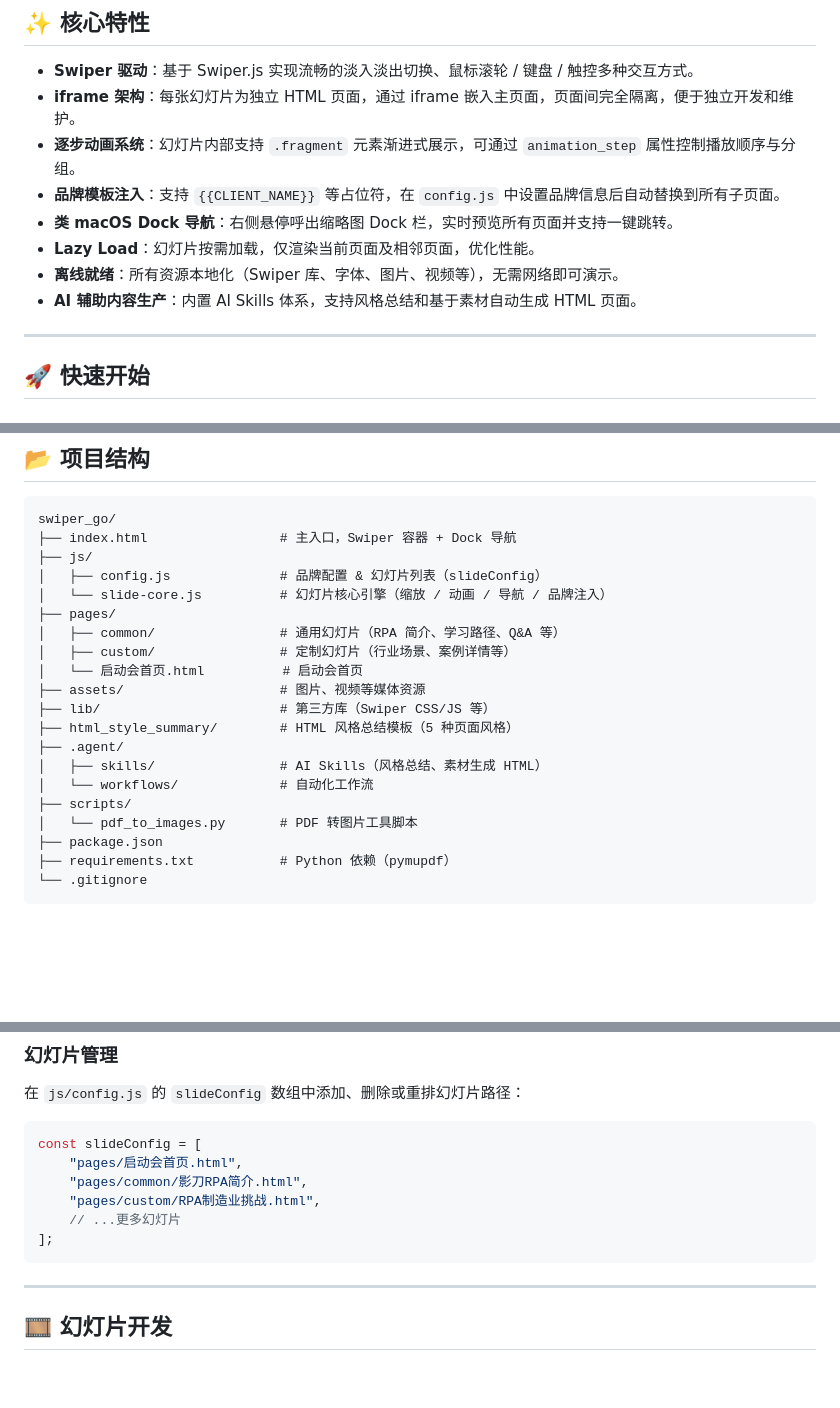
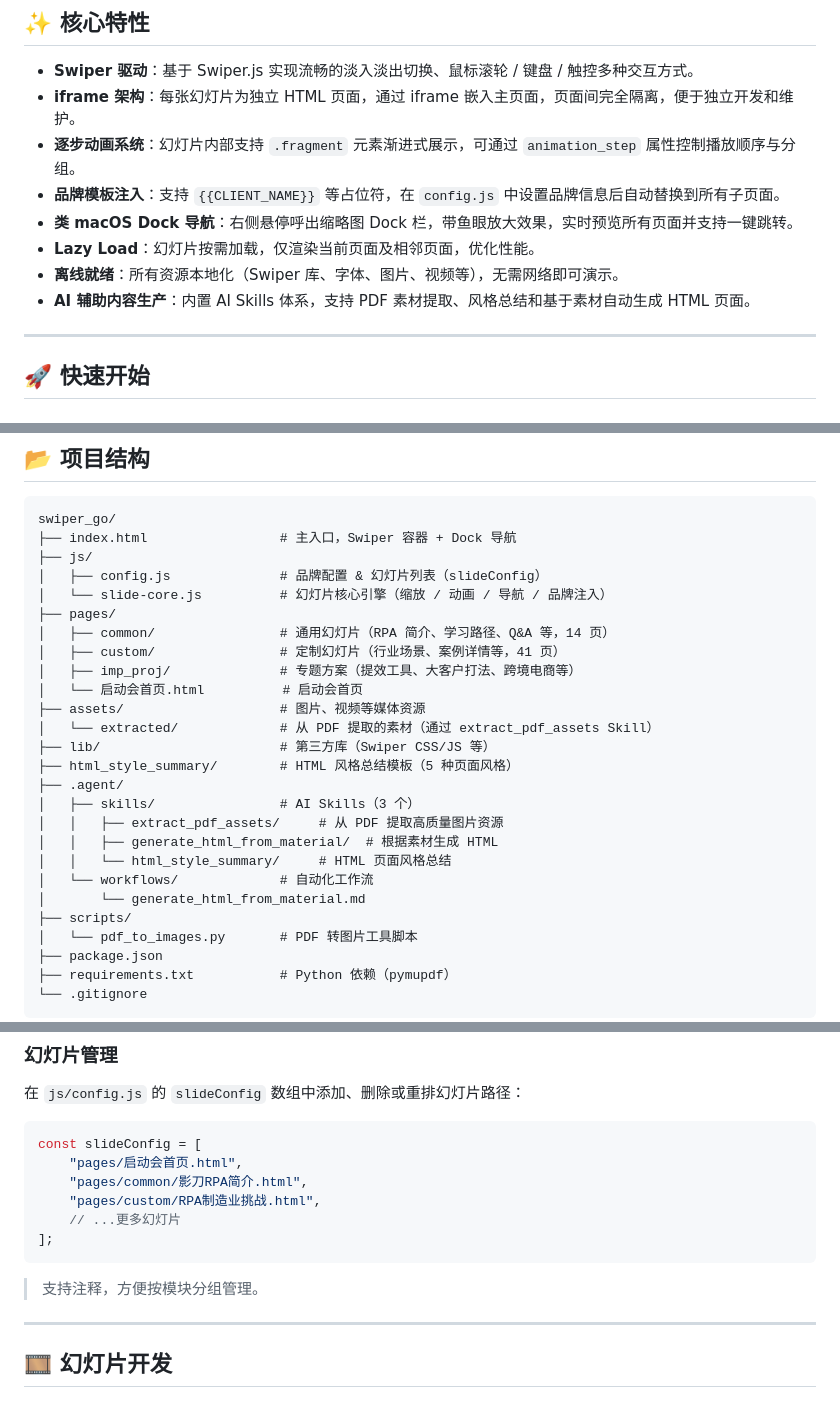
Before and after one commit to Jaraxuss/swiper_go, a Markdown page: README.md, 3 parts joined by grey strips. Drawn GitHub-style; blank space fills up the shorter version.

````diff
--- a/README.md
+++ b/README.md
@@ -12,10 +12,10 @@
 - **iframe 架构**：每张幻灯片为独立 HTML 页面，通过 iframe 嵌入主页面，页面间完全隔离，便于独立开发和维护。
 - **逐步动画系统**：幻灯片内部支持 `.fragment` 元素渐进式展示，可通过 `animation_step` 属性控制播放顺序与分组。
 - **品牌模板注入**：支持 `{{CLIENT_NAME}}` 等占位符，在 `config.js` 中设置品牌信息后自动替换到所有子页面。
-- **类 macOS Dock 导航**：右侧悬停呼出缩略图 Dock 栏，实时预览所有页面并支持一键跳转。
+- **类 macOS Dock 导航**：右侧悬停呼出缩略图 Dock 栏，带鱼眼放大效果，实时预览所有页面并支持一键跳转。
 - **Lazy Load**：幻灯片按需加载，仅渲染当前页面及相邻页面，优化性能。
 - **离线就绪**：所有资源本地化（Swiper 库、字体、图片、视频等），无需网络即可演示。
-- **AI 辅助内容生产**：内置 AI Skills 体系，支持风格总结和基于素材自动生成 HTML 页面。
+- **AI 辅助内容生产**：内置 AI Skills 体系，支持 PDF 素材提取、风格总结和基于素材自动生成 HTML 页面。
 
 ---
 
@@ -55,15 +55,21 @@ swiper_go/
 │   ├── config.js              # 品牌配置 & 幻灯片列表（slideConfig）
 │   └── slide-core.js          # 幻灯片核心引擎（缩放 / 动画 / 导航 / 品牌注入）
 ├── pages/
-│   ├── common/                # 通用幻灯片（RPA 简介、学习路径、Q&A 等）
-│   ├── custom/                # 定制幻灯片（行业场景、案例详情等）
+│   ├── common/                # 通用幻灯片（RPA 简介、学习路径、Q&A 等，14 页）
+│   ├── custom/                # 定制幻灯片（行业场景、案例详情等，41 页）
+│   ├── imp_proj/              # 专题方案（提效工具、大客户打法、跨境电商等）
 │   └── 启动会首页.html          # 启动会首页
 ├── assets/                    # 图片、视频等媒体资源
+│   └── extracted/             # 从 PDF 提取的素材（通过 extract_pdf_assets Skill）
 ├── lib/                       # 第三方库（Swiper CSS/JS 等）
 ├── html_style_summary/        # HTML 风格总结模板（5 种页面风格）
 ├── .agent/
-│   ├── skills/                # AI Skills（风格总结、素材生成 HTML）
+│   ├── skills/                # AI Skills（3 个）
+│   │   ├── extract_pdf_assets/     # 从 PDF 提取高质量图片资源
+│   │   ├── generate_html_from_material/  # 根据素材生成 HTML
+│   │   └── html_style_summary/     # HTML 页面风格总结
 │   └── workflows/             # 自动化工作流
+│       └── generate_html_from_material.md
 ├── scripts/
 │   └── pdf_to_images.py       # PDF 转图片工具脚本
 ├── package.json
@@ -100,6 +106,8 @@ const slideConfig = [
     // ...更多幻灯片
 ];
 ```
+
+> 支持注释，方便按模块分组管理。
 
 ---
 
````
Also changed, not shown: other parts of README.md (+41 -8 lines).
